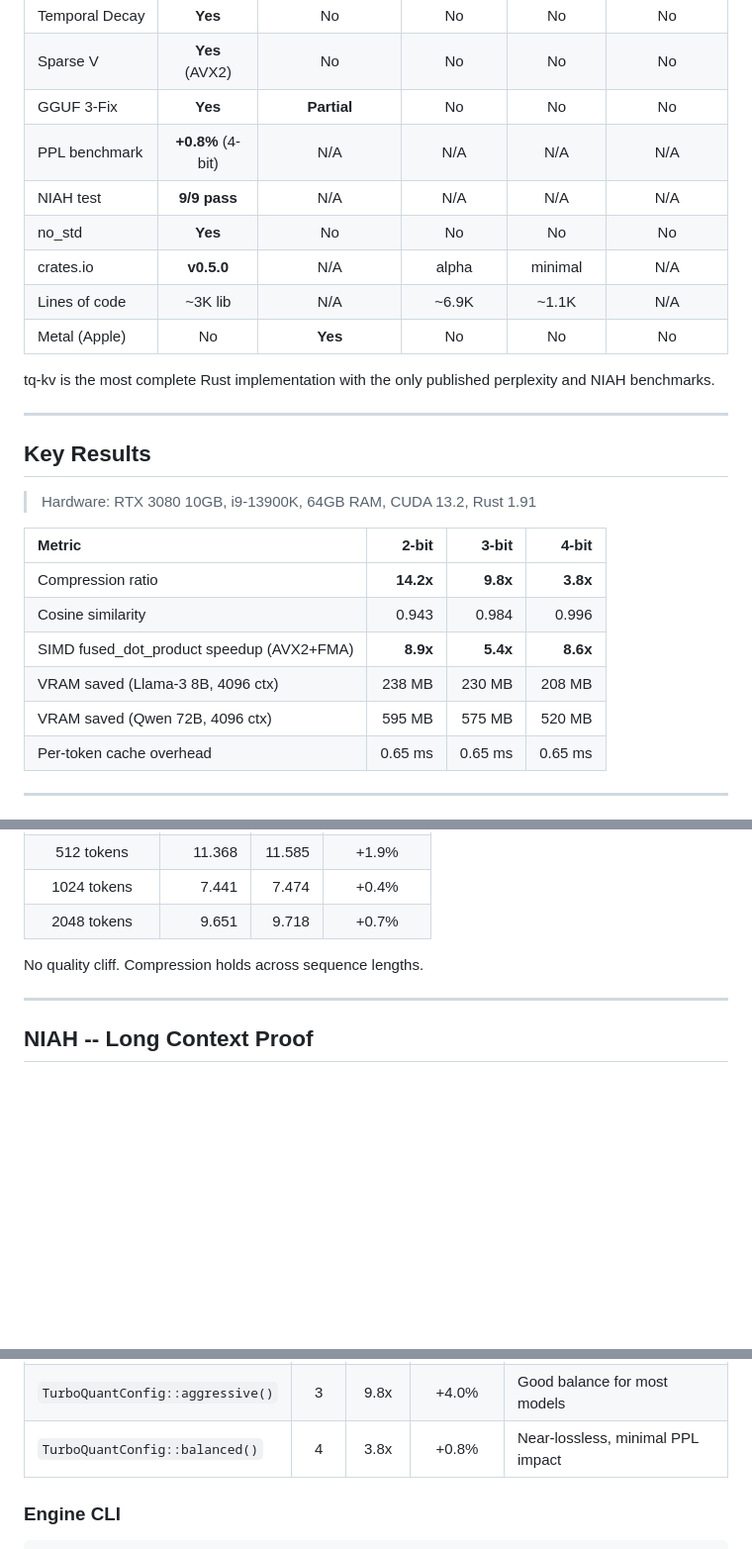
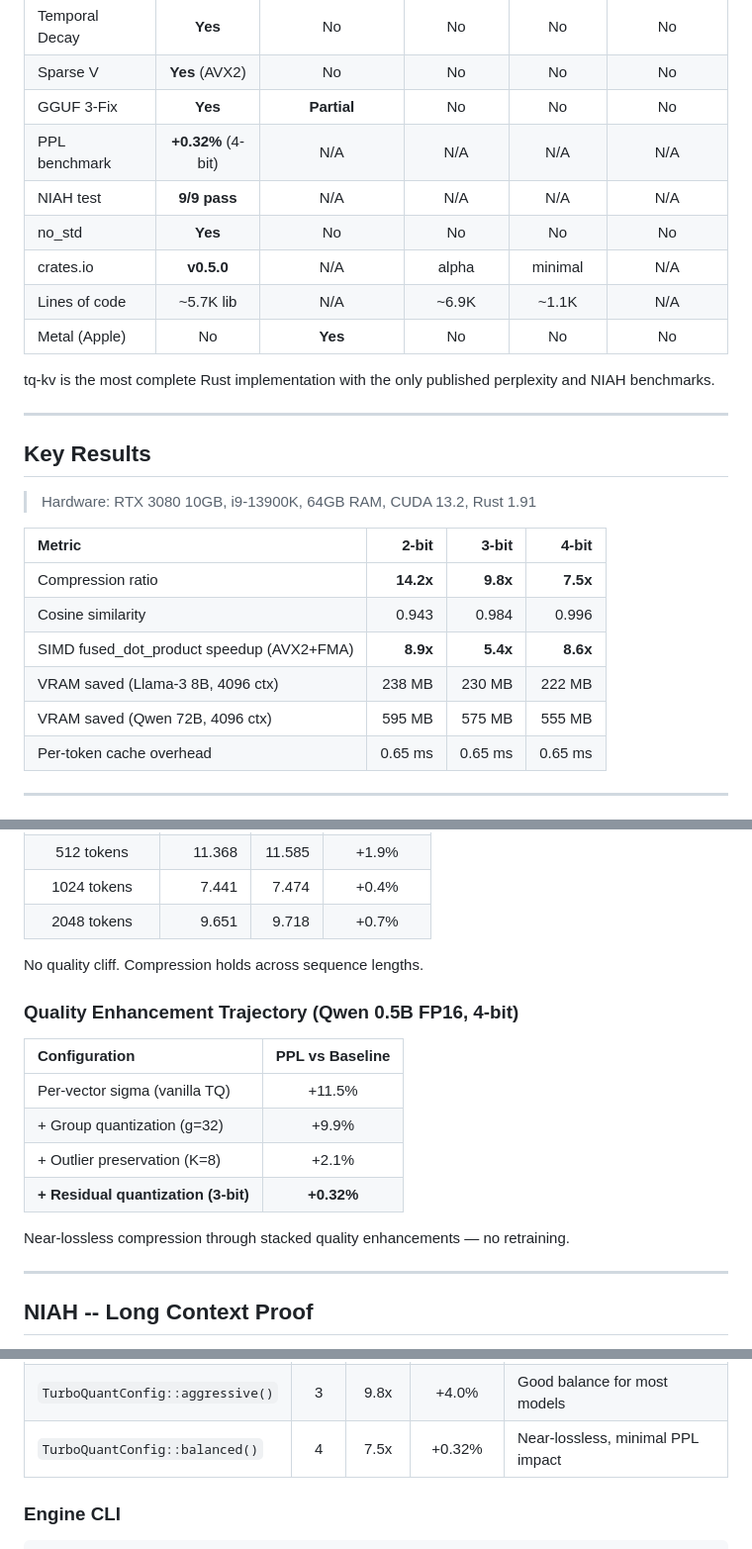
Before and after one commit to onur-gokyildiz-bhi/tq-kv, a Markdown page: README.md, 3 parts joined by grey strips. Shown at 99% size. Drawn GitHub-style; blank space fills up the shorter version.

```diff
--- a/README.md
+++ b/README.md
@@ -40,11 +40,11 @@ Implementation of Google's [TurboQuant](https://arxiv.org/abs/2504.19874) (ICLR
 | Temporal Decay | **Yes** | No | No | No | No |
 | Sparse V | **Yes** (AVX2) | No | No | No | No |
 | GGUF 3-Fix | **Yes** | **Partial** | No | No | No |
-| PPL benchmark | **+0.8%** (4-bit) | N/A | N/A | N/A | N/A |
+| PPL benchmark | **+0.32%** (4-bit) | N/A | N/A | N/A | N/A |
 | NIAH test | **9/9 pass** | N/A | N/A | N/A | N/A |
 | no_std | **Yes** | No | No | No | No |
 | crates.io | **v0.5.0** | N/A | alpha | minimal | N/A |
-| Lines of code | ~3K lib | N/A | ~6.9K | ~1.1K | N/A |
+| Lines of code | ~5.7K lib | N/A | ~6.9K | ~1.1K | N/A |
 | Metal (Apple) | No | **Yes** | No | No | No |
 
 tq-kv is the most complete Rust implementation with the only published perplexity and NIAH benchmarks.
@@ -57,11 +57,11 @@ tq-kv is the most complete Rust implementation with the only published perplexit
 
 | Metric | 2-bit | 3-bit | 4-bit |
 |:-------|------:|------:|------:|
-| Compression ratio | **14.2x** | **9.8x** | **3.8x** |
+| Compression ratio | **14.2x** | **9.8x** | **7.5x** |
 | Cosine similarity | 0.943 | 0.984 | 0.996 |
 | SIMD fused_dot_product speedup (AVX2+FMA) | **8.9x** | **5.4x** | **8.6x** |
-| VRAM saved (Llama-3 8B, 4096 ctx) | 238 MB | 230 MB | 208 MB |
-| VRAM saved (Qwen 72B, 4096 ctx) | 595 MB | 575 MB | 520 MB |
+| VRAM saved (Llama-3 8B, 4096 ctx) | 238 MB | 230 MB | 222 MB |
+| VRAM saved (Qwen 72B, 4096 ctx) | 595 MB | 575 MB | 555 MB |
 | Per-token cache overhead | 0.65 ms | 0.65 ms | 0.65 ms |
 
 ---
@@ -89,6 +89,17 @@ PPL remains flat as context length grows:
 | 2048 tokens | 9.651 | 9.718 | +0.7% |
 
 No quality cliff. Compression holds across sequence lengths.
+
+### Quality Enhancement Trajectory (Qwen 0.5B FP16, 4-bit)
+
+| Configuration | PPL vs Baseline |
+|:-------------|:---------------:|
+| Per-vector sigma (vanilla TQ) | +11.5% |
+| + Group quantization (g=32) | +9.9% |
+| + Outlier preservation (K=8) | +2.1% |
+| **+ Residual quantization (3-bit)** | **+0.32%** |
+
+Near-lossless compression through stacked quality enhancements — no retraining.
 
 ---
 
@@ -141,7 +152,7 @@ cache.append_raw(&packed, norm);
 |:-------|:----:|:-----:|:----------:|:---------|
 | `TurboQuantConfig::extreme()` | 2 | 14.2x | +33.8% | Edge deployment, maximum VRAM savings |
 | `TurboQuantConfig::aggressive()` | 3 | 9.8x | +4.0% | Good balance for most models |
-| `TurboQuantConfig::balanced()` | 4 | 3.8x | +0.8% | Near-lossless, minimal PPL impact |
+| `TurboQuantConfig::balanced()` | 4 | 7.5x | +0.32% | Near-lossless, minimal PPL impact |
 
 ### Engine CLI
 
```
Also changed, not shown: other parts of README.md (+4 -4 lines), tq-kv/README.md (+6 -6 lines).
